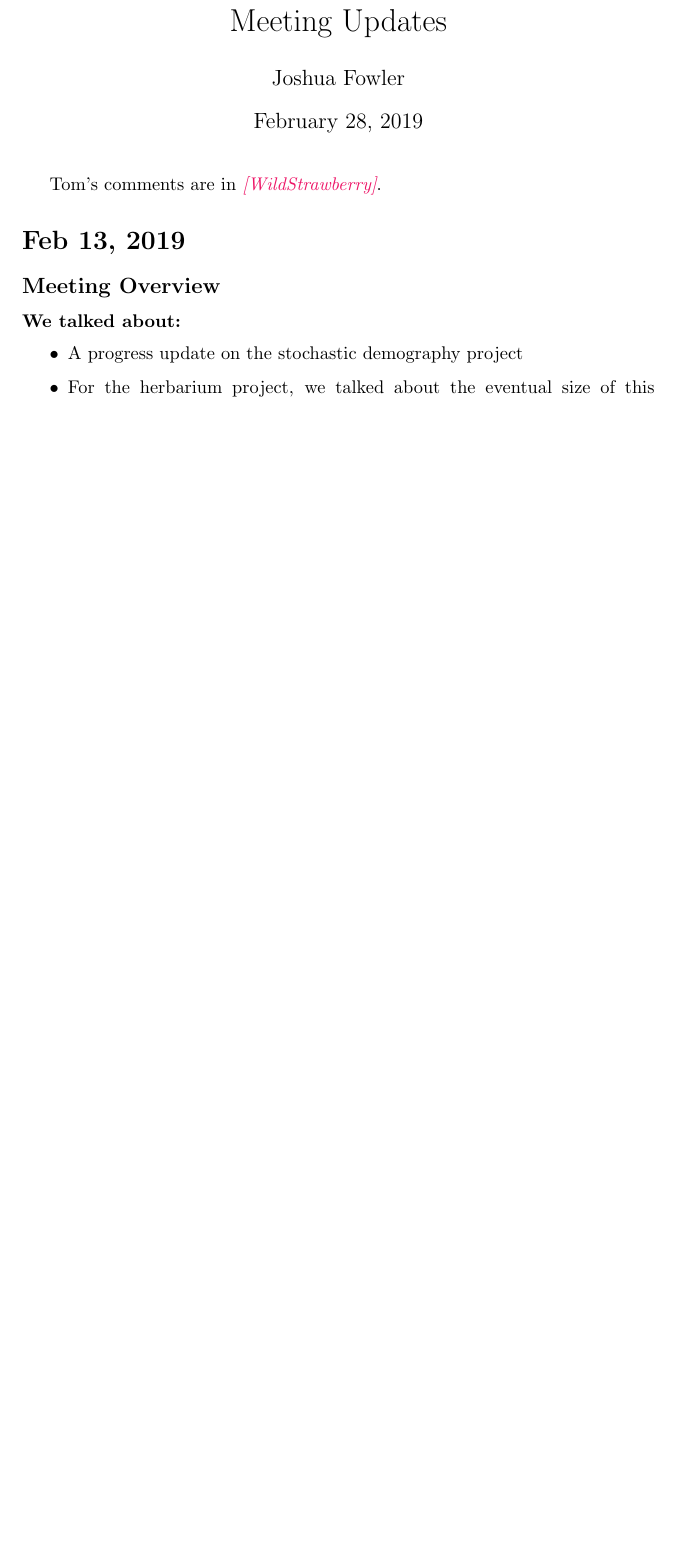
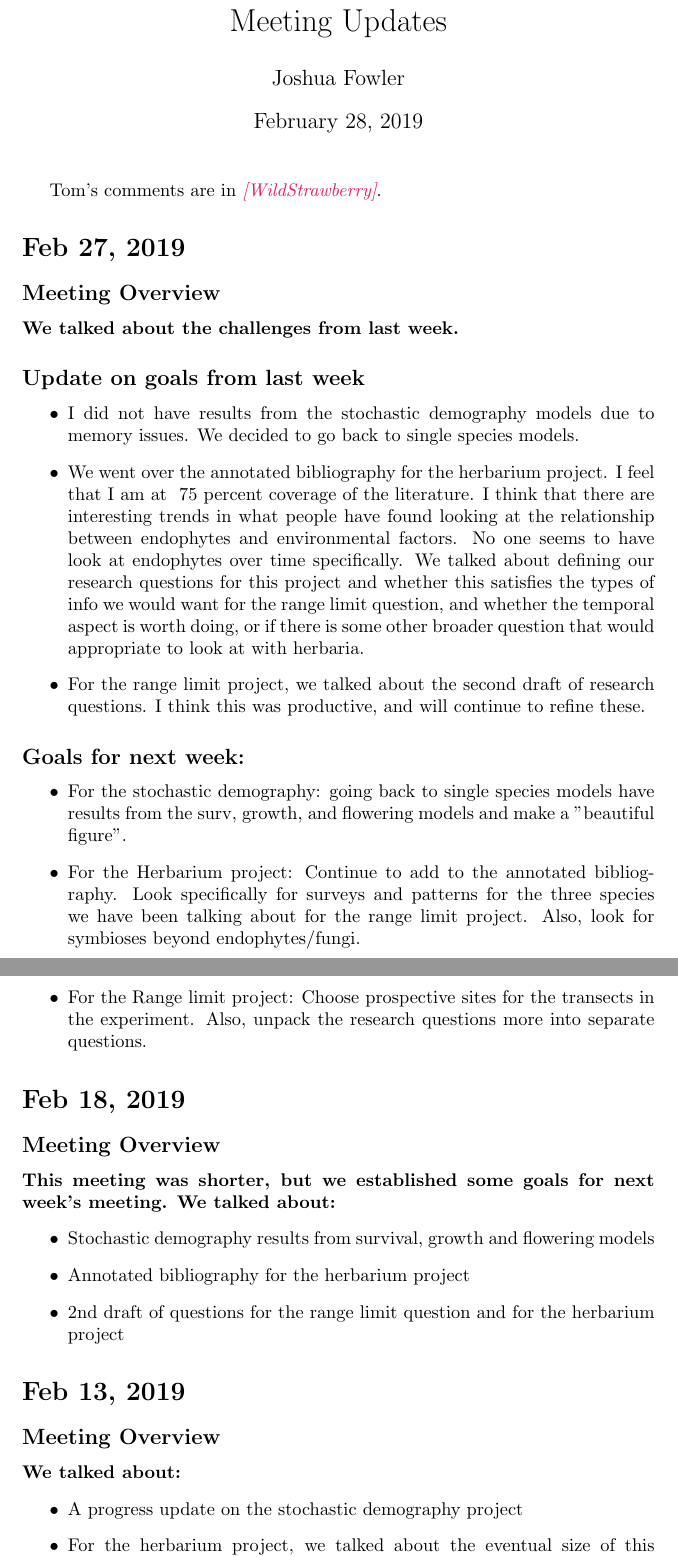
Before and after one commit to joshuacfowler/Endodemog_2019, a LaTeX document (MeetingUpdates.tex): part of page 1 of 15 before the commit and two parts of pages 1 and 2 of 16 after it, the two joined at a grey line, cut so that both start at the same text, the shorter picture padded with empty space. Compiled offline with pdfLaTeX.

Commit message:
Meeting update 2/27/19

```diff
--- a/MeetingUpdates.tex
+++ b/MeetingUpdates.tex
@@ -12,6 +12,33 @@
 %\SweaveOpts{concordance=TRUE}
   \maketitle
   Tom's comments are in \tom{WildStrawberry}.
+
+  \section*{Feb 27, 2019}
+\subsection*{Meeting Overview}
+\textbf{We talked about the challenges from last week.}
+
+\subsection*{Update on goals from last week}
+\begin{itemize}
+\item{I did not have results from the stochastic demography models due to memory issues. We decided to go back to single species models.}
+\item{We went over the annotated bibliography for the herbarium project. I feel that I am at ~75 percent coverage of the literature. I think that there are interesting trends in what people have found looking at the relationship between endophytes and environmental factors. No one seems to have look at endophytes over time specifically. We talked about defining our research questions for this project and whether this satisfies the types of info we would want for the range limit question, and whether the temporal aspect is worth doing, or if there is some other broader question that would appropriate to look at with herbaria.}
+\item{For the range limit project, we talked about the second draft of research questions. I think this was productive, and will continue to refine these.}
+\end{itemize}
+
+\subsection*{Goals for next week:}
+\begin{itemize}
+\item{For the stochastic demography: going back to single species models have results from the surv, growth, and flowering models and make a "beautiful figure".}
+\item{For the Herbarium project: Continue to add to the annotated bibliography. Look specifically for surveys and patterns for the three species we have been talking about for the range limit project. Also, look for symbioses beyond endophytes/fungi.}
+\item{For the Range limit project: Choose prospective sites for the transects in the experiment. Also, unpack the research questions more into separate questions.}
+\end{itemize}
+
+\section*{Feb 18, 2019}
+\subsection*{Meeting Overview}
+\textbf{This meeting was shorter, but we established some goals for next week's meeting. We talked about:}
+\begin{itemize}
+\item{Stochastic demography results from survival, growth and flowering models}
+\item{Annotated bibliography for the herbarium project}
+\item{2nd draft of questions for the range limit question and for the herbarium project}
+\end{itemize}
 
 \section*{Feb 13, 2019}
 \subsection*{Meeting Overview}
```
